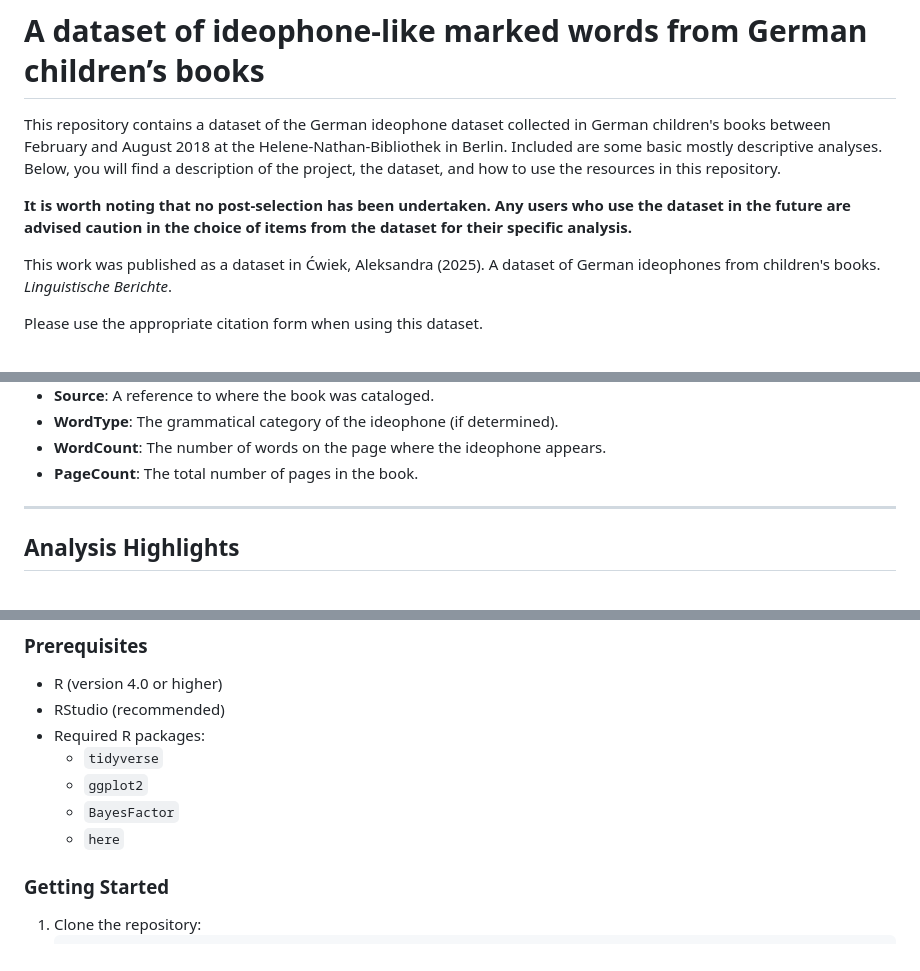
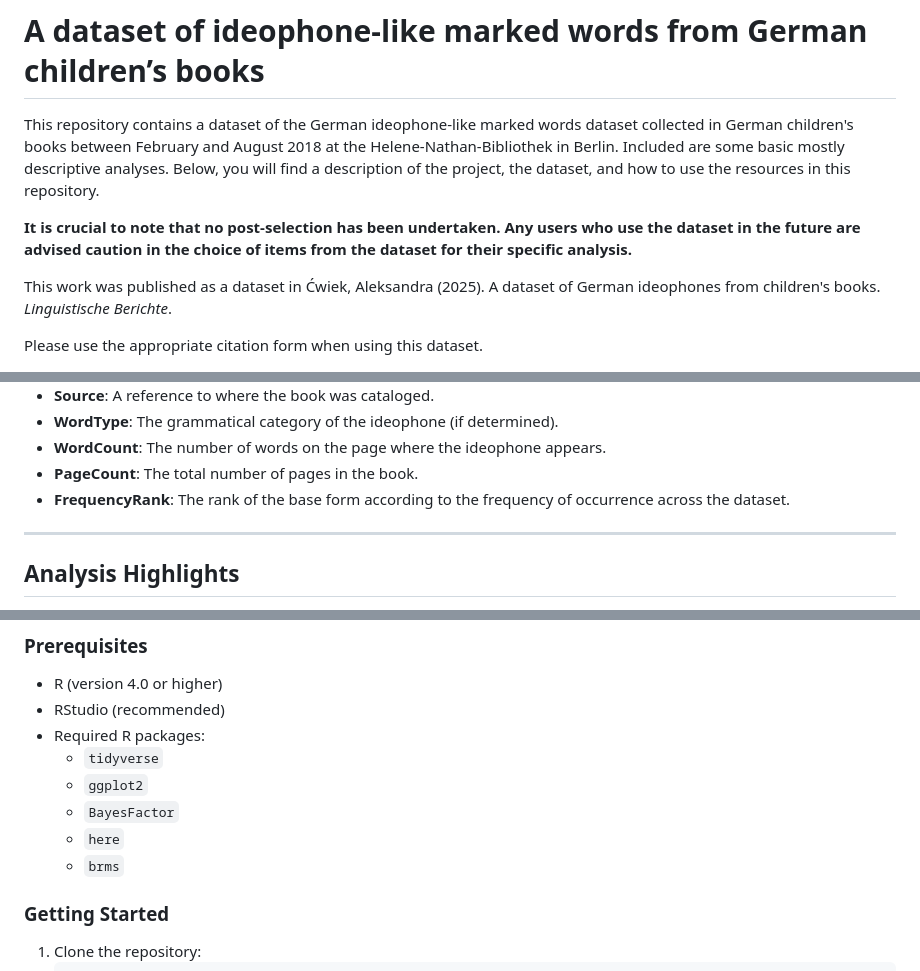
Before and after one commit to olacwiek/GermanIdeophones, a Markdown page: README.md, 3 parts joined by grey strips. Rendered like a GitHub page.

```diff
--- a/README.md
+++ b/README.md
@@ -1,8 +1,8 @@
 #  A dataset of ideophone-like marked words from German children’s books
 
-This repository contains a dataset of the German ideophone dataset collected in German children's books between February and August 2018 at the Helene-Nathan-Bibliothek in Berlin. Included are some basic mostly descriptive analyses. Below, you will find a description of the project, the dataset, and how to use the resources in this repository.
+This repository contains a dataset of the German ideophone-like marked words dataset collected in German children's books between February and August 2018 at the Helene-Nathan-Bibliothek in Berlin. Included are some basic mostly descriptive analyses. Below, you will find a description of the project, the dataset, and how to use the resources in this repository.
 
-**It is worth noting that no post-selection has been undertaken. Any users who use the dataset in the future are advised caution in the choice of items from the dataset for their specific analysis.**
+**It is crucial to note that no post-selection has been undertaken. Any users who use the dataset in the future are advised caution in the choice of items from the dataset for their specific analysis.**
 
 This work was published as a dataset in
 Ćwiek, Aleksandra (2025). A dataset of German ideophones from children's books. *Linguistische Berichte*.
@@ -55,6 +55,7 @@ The dataset comprises detailed metadata and linguistic information for ideophone
 - **WordType**: The grammatical category of the ideophone (if determined).
 - **WordCount**: The number of words on the page where the ideophone appears.
 - **PageCount**: The total number of pages in the book.
+- **FrequencyRank**: The rank of the base form according to the frequency of occurrence across the dataset.
 
 ---
 
@@ -88,6 +89,7 @@ Key basic analyses include:
   - `ggplot2`
   - `BayesFactor`
   - `here`
+  - `brms`
 
 ### Getting Started
 
```
